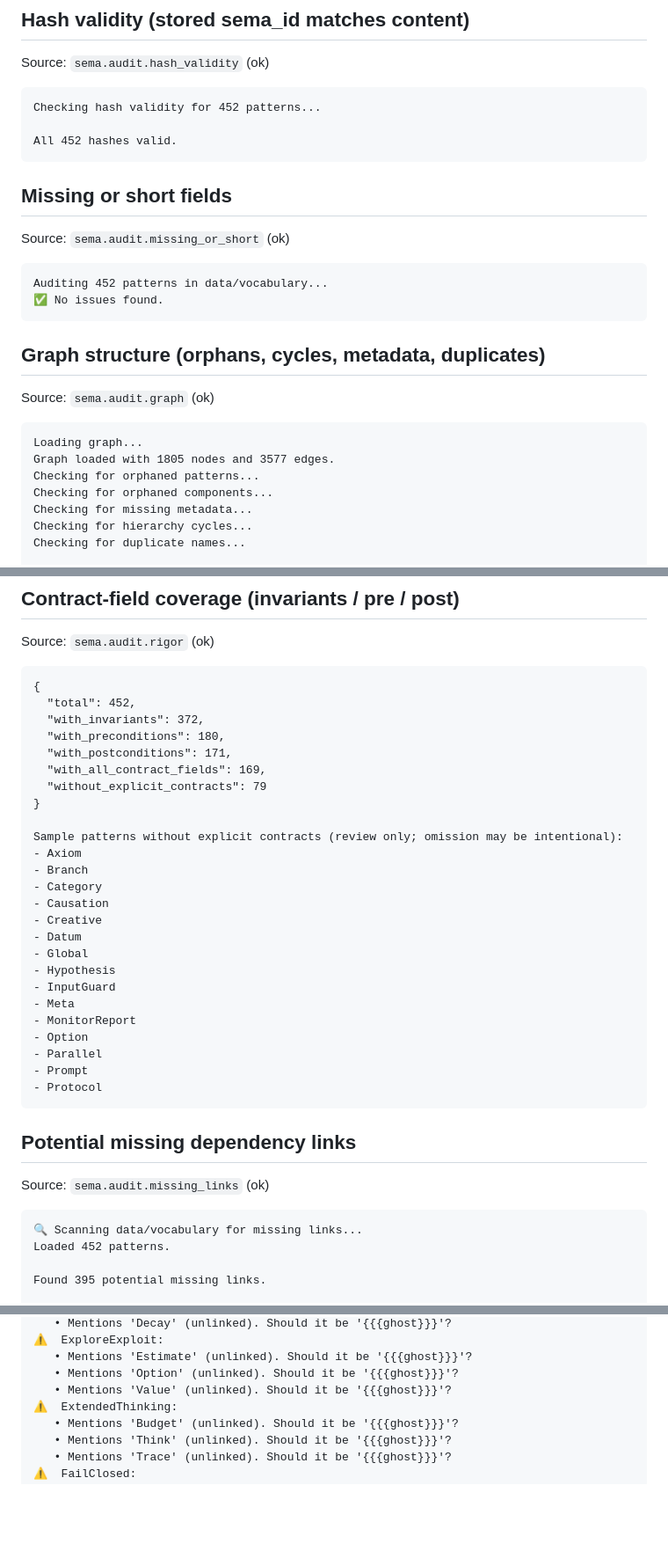
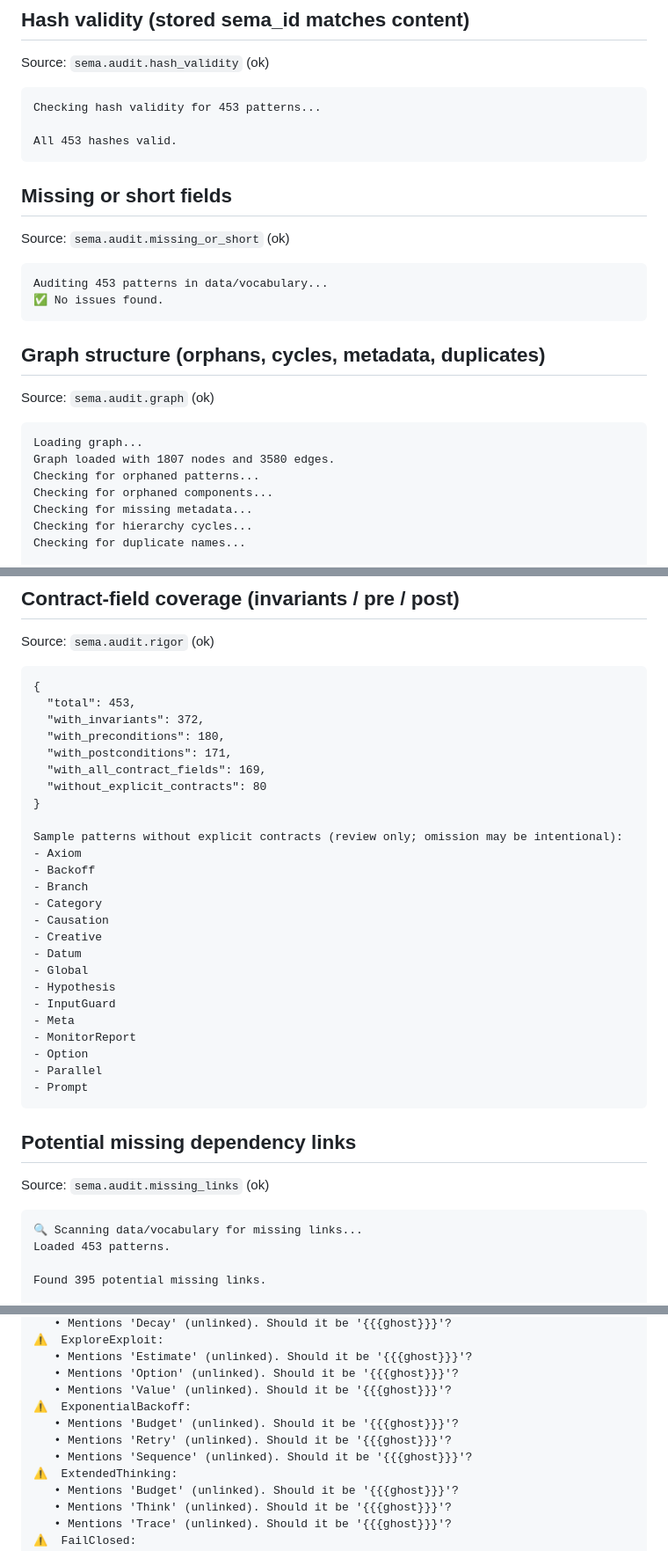
Before and after one commit to emergent-wisdom/sema, a Markdown page: docs/information/audit.md, 3 parts joined by grey strips. Shown at 88% size. GitHub-like rendering; blank space fills up the shorter version.

Commit message:
Refresh generated vocabulary audit

````diff
--- a/docs/information/audit.md
+++ b/docs/information/audit.md
@@ -7,9 +7,9 @@ All audits below are **advisory**. Heuristic audits generate false positives; us
 Source: `sema.audit.hash_validity` (ok)
 
 ```text
-Checking hash validity for 452 patterns...
-
-All 452 hashes valid.
+Checking hash validity for 453 patterns...
+
+All 453 hashes valid.
 ```
 
 ## Missing or short fields
@@ -17,7 +17,7 @@ All 452 hashes valid.
 Source: `sema.audit.missing_or_short` (ok)
 
 ```text
-Auditing 452 patterns in data/vocabulary...
+Auditing 453 patterns in data/vocabulary...
 ✅ No issues found.
 ```
 
@@ -27,7 +27,7 @@ Source: `sema.audit.graph` (ok)
 
 ```text
 Loading graph...
-Graph loaded with 1805 nodes and 3577 edges.
+Graph loaded with 1807 nodes and 3580 edges.
 Checking for orphaned patterns...
 Checking for orphaned components...
 Checking for missing metadata...
@@ -45,16 +45,17 @@ Source: `sema.audit.rigor` (ok)
 
 ```text
 {
-  "total": 452,
+  "total": 453,
   "with_invariants": 372,
   "with_preconditions": 180,
   "with_postconditions": 171,
   "with_all_contract_fields": 169,
-  "without_explicit_contracts": 79
+  "without_explicit_contracts": 80
 }
 
 Sample patterns without explicit contracts (review only; omission may be intentional):
 - Axiom
+- Backoff
 - Branch
 - Category
 - Causation
@@ -68,7 +69,6 @@ Sample patterns without explicit contracts (review only; omission may be intenti
 - Option
 - Parallel
 - Prompt
-- Protocol
 ```
 
 ## Potential missing dependency links
@@ -77,7 +77,7 @@ Source: `sema.audit.missing_links` (ok)
 
 ```text
 🔍 Scanning data/vocabulary for missing links...
-Loaded 452 patterns.
+Loaded 453 patterns.
 
 Found 395 potential missing links.
 
@@ -1205,6 +1207,10 @@ Scanning 452 patterns for unlinked handle mentions...
    • Mentions 'Estimate' (unlinked). Should it be '{{{ghost}}}'?
    • Mentions 'Option' (unlinked). Should it be '{{{ghost}}}'?
    • Mentions 'Value' (unlinked). Should it be '{{{ghost}}}'?
+⚠️  ExponentialBackoff:
+   • Mentions 'Budget' (unlinked). Should it be '{{{ghost}}}'?
+   • Mentions 'Retry' (unlinked). Should it be '{{{ghost}}}'?
+   • Mentions 'Sequence' (unlinked). Should it be '{{{ghost}}}'?
 ⚠️  ExtendedThinking:
    • Mentions 'Budget' (unlinked). Should it be '{{{ghost}}}'?
    • Mentions 'Think' (unlinked). Should it be '{{{ghost}}}'?
````
Also changed, not shown: other parts of docs/information/audit.md (+4 -3 lines).
